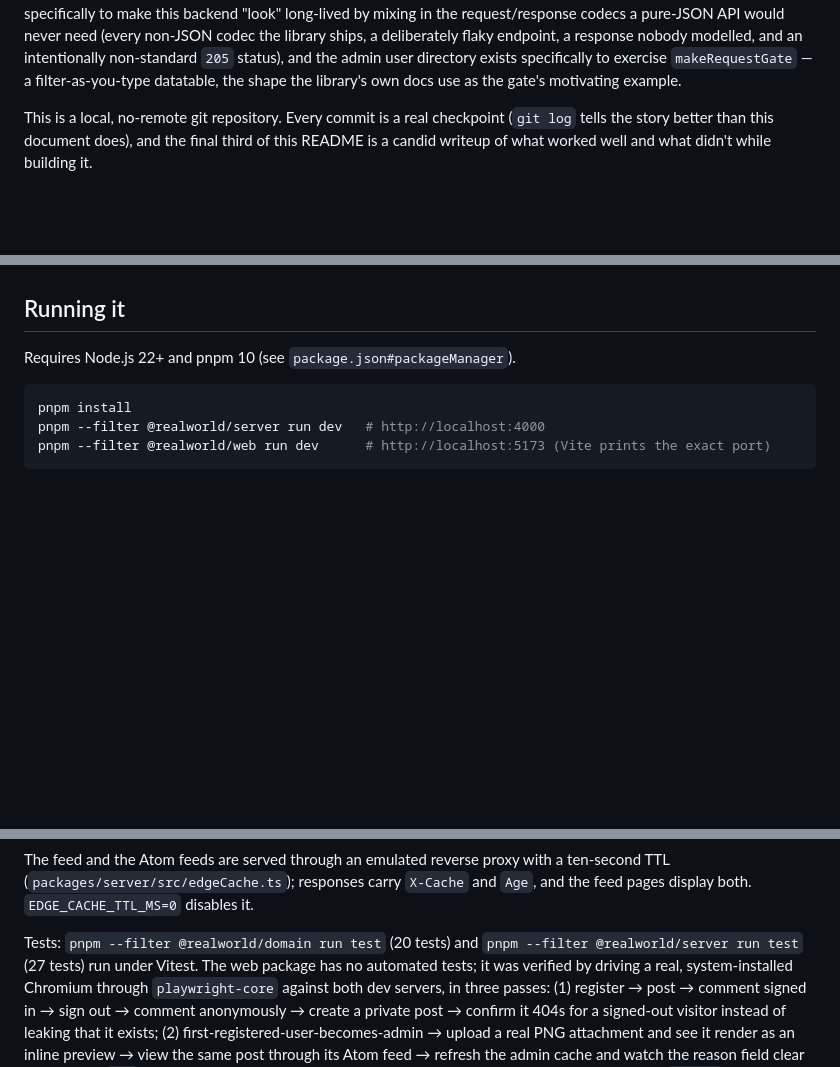
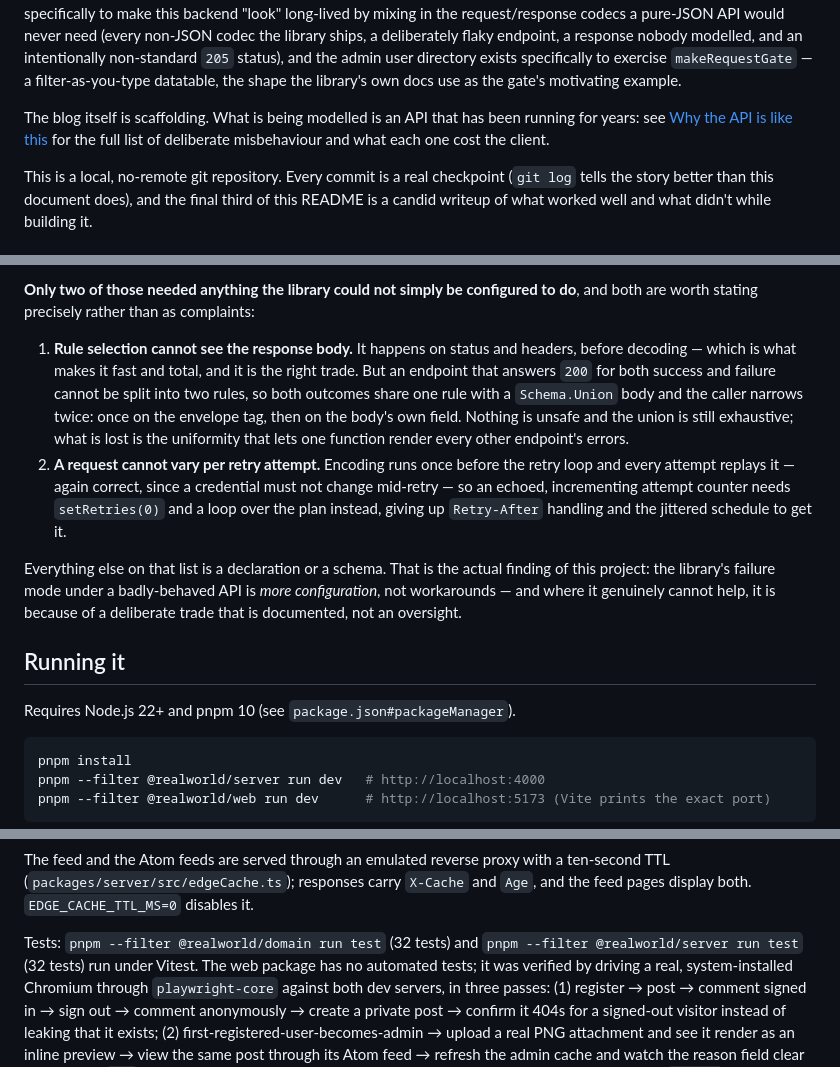
Before and after one commit to viell-dev/effect-schema-http, a Markdown page: README.md, 3 parts joined by grey strips. Rendered like a GitHub page; blank space fills up the shorter version.

```diff
--- a/README.md
+++ b/README.md
@@ -14,6 +14,10 @@ JSON in and JSON out; the attachments/feed/admin features exist specifically to
 modelled, and an intentionally non-standard `205` status), and the admin user directory exists
 specifically to exercise `makeRequestGate` — a filter-as-you-type datatable, the shape the
 library's own docs use as the gate's motivating example.
+
+The blog itself is scaffolding. What is being modelled is an API that has been running for years:
+see [Why the API is like this](#why-the-api-is-like-this) for the full list of deliberate
+misbehaviour and what each one cost the client.
 
 This is a local, no-remote git repository. Every commit is a real checkpoint (`git log` tells the
 story better than this document does), and the final third of this README is a candid writeup of
@@ -88,3 +128,22 @@ test.
+**Only two of those needed anything the library could not simply be configured to do**, and both
+are worth stating precisely rather than as complaints:
+
+1. **Rule selection cannot see the response body.** It happens on status and headers, before
+   decoding — which is what makes it fast and total, and it is the right trade. But an endpoint
+   that answers `200` for both success and failure cannot be split into two rules, so both
+   outcomes share one rule with a `Schema.Union` body and the caller narrows twice: once on the
+   envelope tag, then on the body's own field. Nothing is unsafe and the union is still
+   exhaustive; what is lost is the uniformity that lets one function render every other endpoint's
+   errors.
+2. **A request cannot vary per retry attempt.** Encoding runs once before the retry loop and every
+   attempt replays it — again correct, since a credential must not change mid-retry — so an
+   echoed, incrementing attempt counter needs `setRetries(0)` and a loop over the plan instead,
+   giving up `Retry-After` handling and the jittered schedule to get it.
+
+Everything else on that list is a declaration or a schema. That is the actual finding of this
+project: the library's failure mode under a badly-behaved API is *more configuration*, not
+workarounds — and where it genuinely cannot help, it is because of a deliberate trade that is
+documented, not an oversight.
 
 ## Running it
 
@@ -110,8 +169,8 @@ The feed and the Atom feeds are served through an emulated reverse proxy with a
 (`packages/server/src/edgeCache.ts`); responses carry `X-Cache` and `Age`, and the feed pages
 display both. `EDGE_CACHE_TTL_MS=0` disables it.
 
-Tests: `pnpm --filter @realworld/domain run test` (20 tests) and
-`pnpm --filter @realworld/server run test` (27 tests) run under Vitest. The web package has no
+Tests: `pnpm --filter @realworld/domain run test` (32 tests) and
+`pnpm --filter @realworld/server run test` (32 tests) run under Vitest. The web package has no
 automated tests; it was verified by driving a real, system-installed Chromium through
 `playwright-core` against both dev servers, in three passes: (1) register → post → comment signed
 in → sign out → comment anonymously → create a private post → confirm it 404s for a signed-out
```
Also changed, not shown: other parts of README.md (+36 -0 lines).
